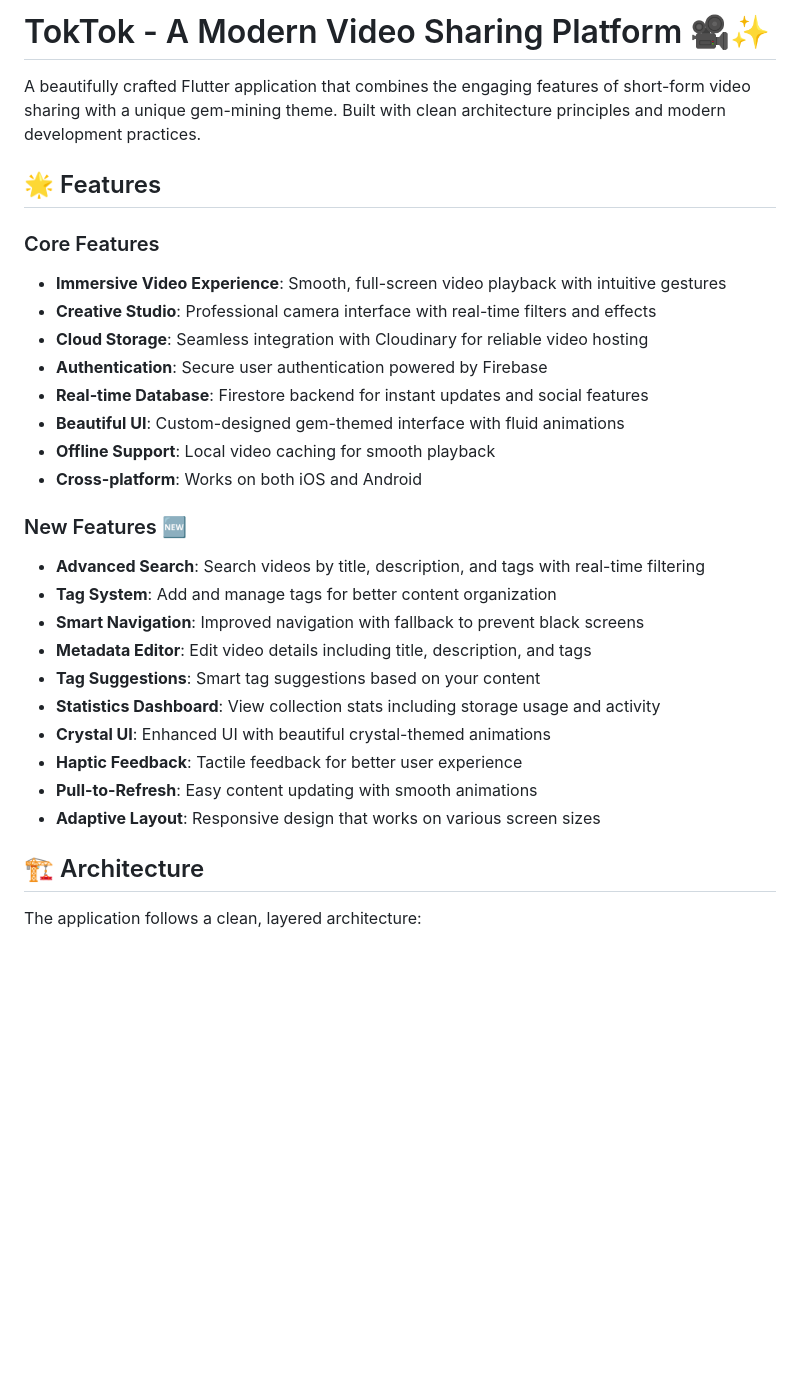
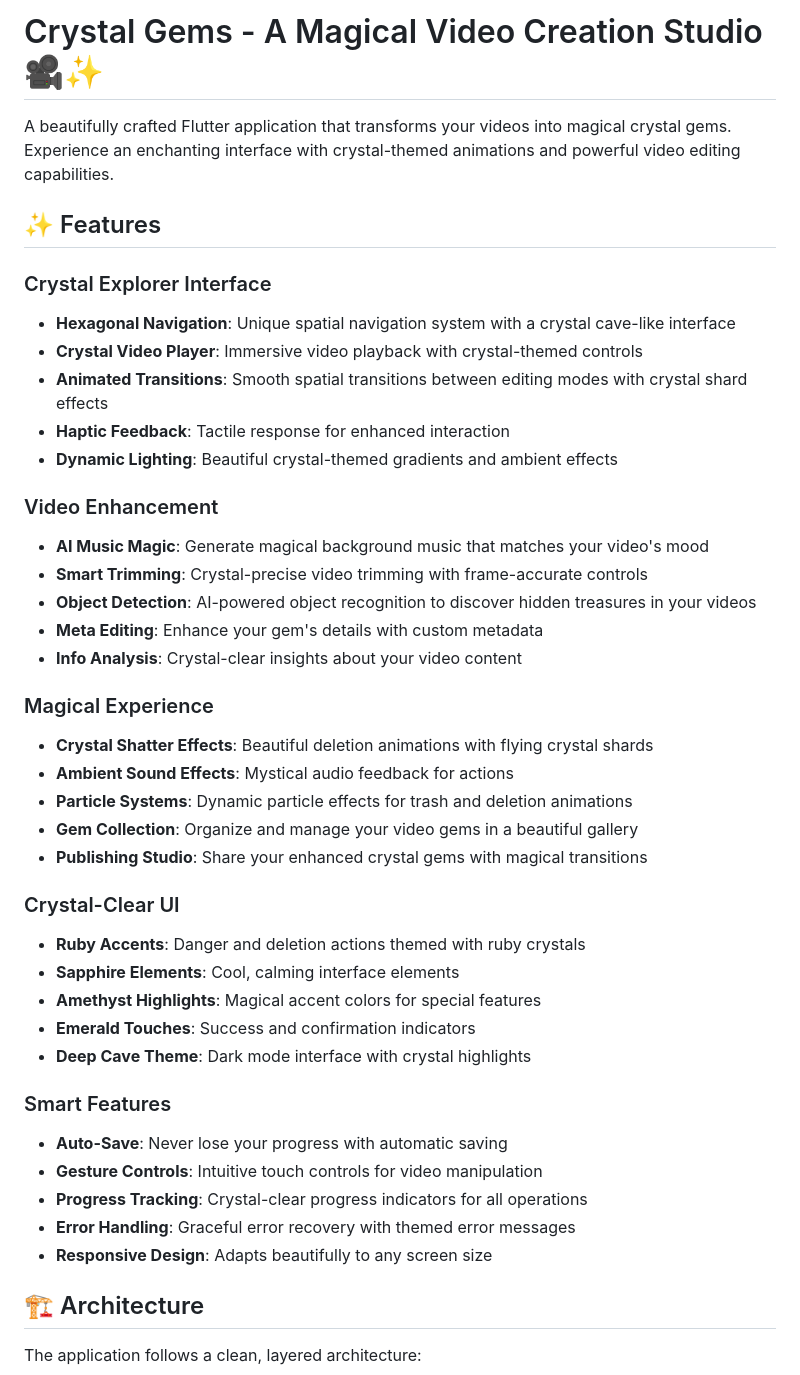
Before and after one commit to newman8r/toktok, a Markdown page: README.md, the part around the change. Rendered like a GitHub page; blank space fills up the shorter version.

```diff
--- a/README.md
+++ b/README.md
@@ -1,30 +1,43 @@
-# TokTok - A Modern Video Sharing Platform 🎥✨
+# Crystal Gems - A Magical Video Creation Studio 🎥✨
 
-A beautifully crafted Flutter application that combines the engaging features of short-form video sharing with a unique gem-mining theme. Built with clean architecture principles and modern development practices.
+A beautifully crafted Flutter application that transforms your videos into magical crystal gems. Experience an enchanting interface with crystal-themed animations and powerful video editing capabilities.
 
-## 🌟 Features
+## ✨ Features
 
-### Core Features
-- **Immersive Video Experience**: Smooth, full-screen video playback with intuitive gestures
-- **Creative Studio**: Professional camera interface with real-time filters and effects
-- **Cloud Storage**: Seamless integration with Cloudinary for reliable video hosting
-- **Authentication**: Secure user authentication powered by Firebase
-- **Real-time Database**: Firestore backend for instant updates and social features
-- **Beautiful UI**: Custom-designed gem-themed interface with fluid animations
-- **Offline Support**: Local video caching for smooth playback
-- **Cross-platform**: Works on both iOS and Android
+### Crystal Explorer Interface
+- **Hexagonal Navigation**: Unique spatial navigation system with a crystal cave-like interface
+- **Crystal Video Player**: Immersive video playback with crystal-themed controls
+- **Animated Transitions**: Smooth spatial transitions between editing modes with crystal shard effects
+- **Haptic Feedback**: Tactile response for enhanced interaction
+- **Dynamic Lighting**: Beautiful crystal-themed gradients and ambient effects
 
-### New Features 🆕
-- **Advanced Search**: Search videos by title, description, and tags with real-time filtering
-- **Tag System**: Add and manage tags for better content organization
-- **Smart Navigation**: Improved navigation with fallback to prevent black screens
-- **Metadata Editor**: Edit video details including title, description, and tags
-- **Tag Suggestions**: Smart tag suggestions based on your content
-- **Statistics Dashboard**: View collection stats including storage usage and activity
-- **Crystal UI**: Enhanced UI with beautiful crystal-themed animations
-- **Haptic Feedback**: Tactile feedback for better user experience
-- **Pull-to-Refresh**: Easy content updating with smooth animations
-- **Adaptive Layout**: Responsive design that works on various screen sizes
+### Video Enhancement
+- **AI Music Magic**: Generate magical background music that matches your video's mood
+- **Smart Trimming**: Crystal-precise video trimming with frame-accurate controls
+- **Object Detection**: AI-powered object recognition to discover hidden treasures in your videos
+- **Meta Editing**: Enhance your gem's details with custom metadata
+- **Info Analysis**: Crystal-clear insights about your video content
+
+### Magical Experience
+- **Crystal Shatter Effects**: Beautiful deletion animations with flying crystal shards
+- **Ambient Sound Effects**: Mystical audio feedback for actions
+- **Particle Systems**: Dynamic particle effects for trash and deletion animations
+- **Gem Collection**: Organize and manage your video gems in a beautiful gallery
+- **Publishing Studio**: Share your enhanced crystal gems with magical transitions
+
+### Crystal-Clear UI
+- **Ruby Accents**: Danger and deletion actions themed with ruby crystals
+- **Sapphire Elements**: Cool, calming interface elements
+- **Amethyst Highlights**: Magical accent colors for special features
+- **Emerald Touches**: Success and confirmation indicators
+- **Deep Cave Theme**: Dark mode interface with crystal highlights
+
+### Smart Features
+- **Auto-Save**: Never lose your progress with automatic saving
+- **Gesture Controls**: Intuitive touch controls for video manipulation
+- **Progress Tracking**: Crystal-clear progress indicators for all operations
+- **Error Handling**: Graceful error recovery with themed error messages
+- **Responsive Design**: Adapts beautifully to any screen size
 
 ## 🏗️ Architecture
 
```
